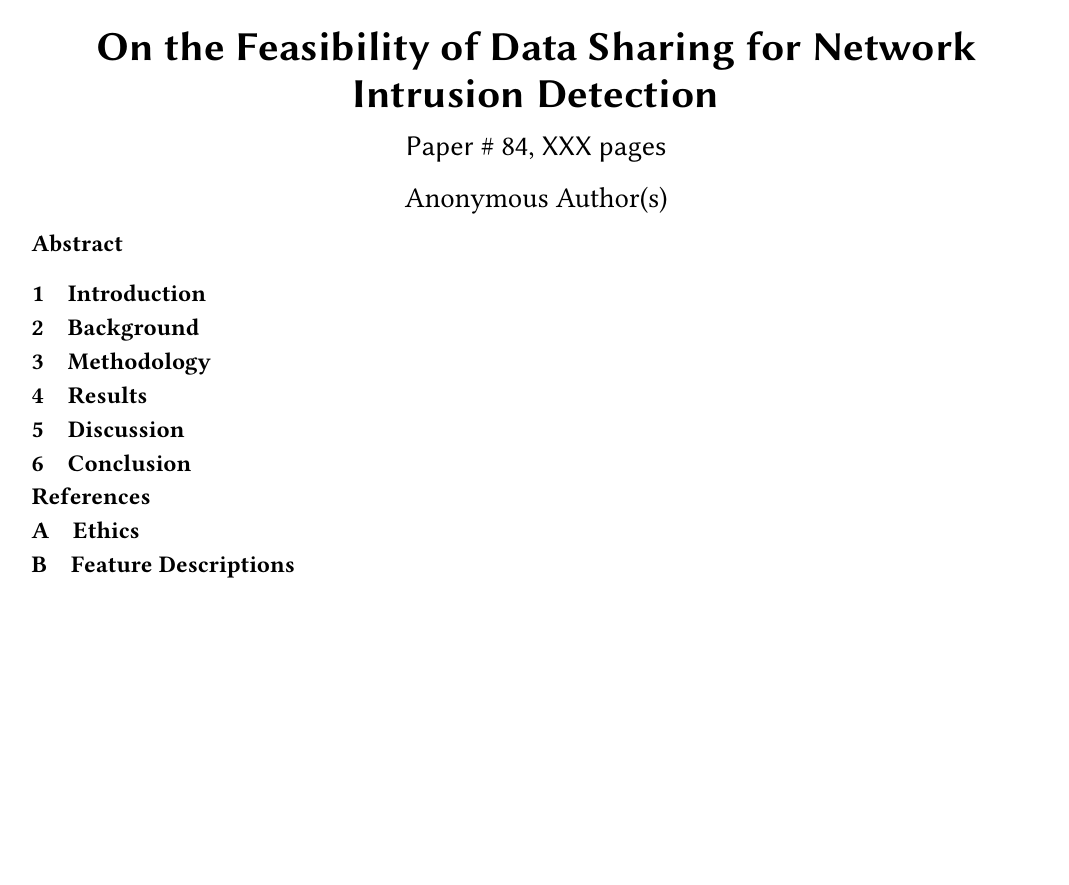
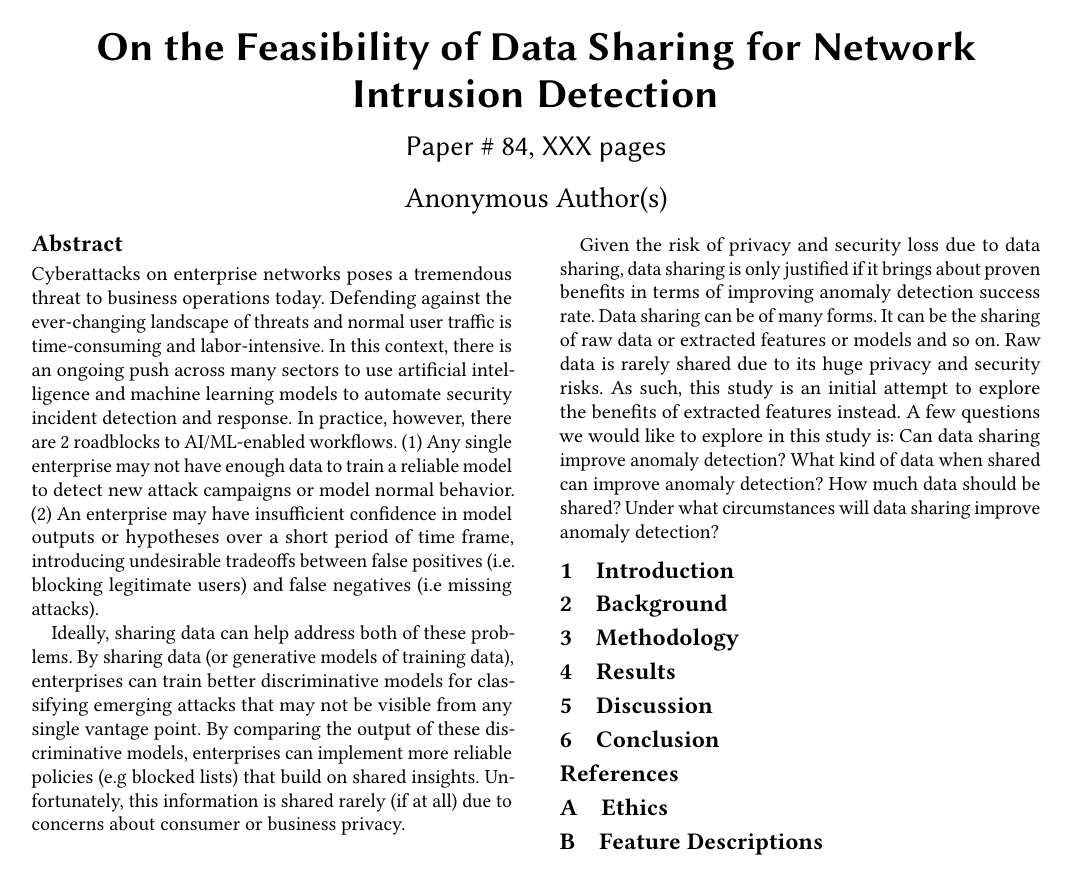
Before and after one commit to VanTranHong/network-intrudion-detection-data-sharing, a LaTeX paper (paper.tex, which reads abstract.tex): the whole page. Compiled offline with pdfLaTeX.

Commit message:
Update abstract.tex

```diff
--- a/abstract.tex
+++ b/abstract.tex
@@ -1,3 +1,13 @@
 \begin{abstract}
+Cyberattacks on enterprise networks poses a tremendous threat to business operations today. Defending against the ever-changing landscape of threats and normal user traffic is time-consuming and labor-intensive. In this context, there is an ongoing push across many sectors to use artificial intelligence and machine learning models to automate security incident detection and response. In practice, however, there are 2 roadblocks to AI/ML-enabled workflows. (1) Any single enterprise may not have enough data to train a reliable model to detect new attack campaigns or model normal behavior. (2) An enterprise may have insufficient confidence in model outputs or hypotheses over a short period of time frame, introducing undesirable tradeoffs between false positives (i.e. blocking legitimate users) and false negatives (i.e missing attacks).
+
+Ideally, sharing data can help address both of these problems. By sharing data (or generative models of training data), enterprises can train better discriminative models for classifying emerging attacks that may not be visible from any single vantage point. By comparing the output of these discriminative models, enterprises can implement more reliable policies (e.g blocked lists) that build on shared insights. Unfortunately, this information is shared rarely (if at all) due to concerns about consumer or business privacy.
+
+Given the risk of privacy and security loss due to data sharing, data sharing is only justified if it brings about proven benefits in terms of improving anomaly detection success rate. Data sharing can be of many forms. It can be the sharing of raw data or extracted features or models and so on. Raw data is rarely shared due to its huge privacy and security risks. As such, this study is an initial attempt to explore the benefits of extracted features instead. A few questions we would like to explore in this study is:
+Can data sharing improve anomaly detection?
+What kind of data when shared can improve anomaly detection?
+How much data should be shared?
+Under what circumstances will data sharing improve anomaly detection?
+
 
 \end{abstract}
```
